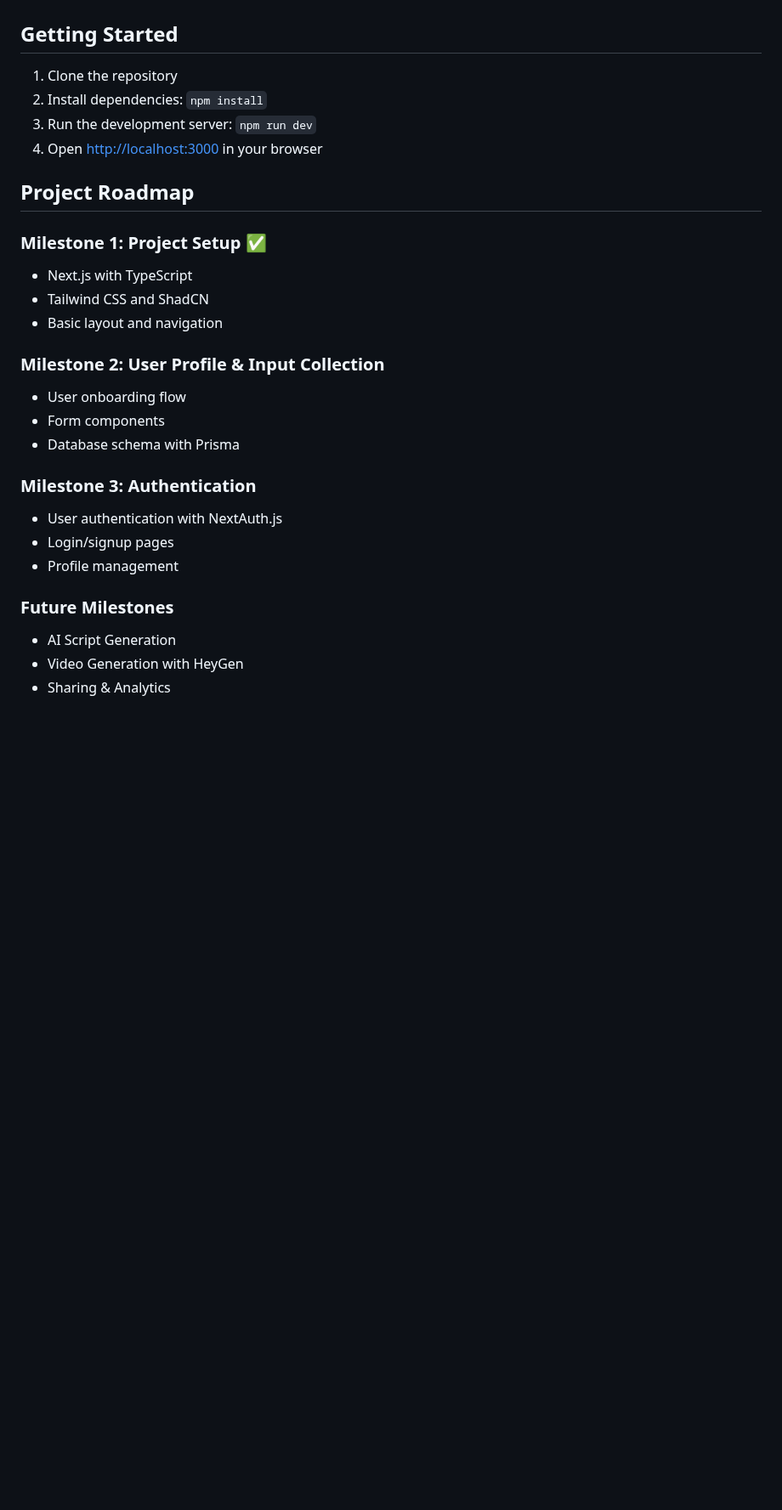
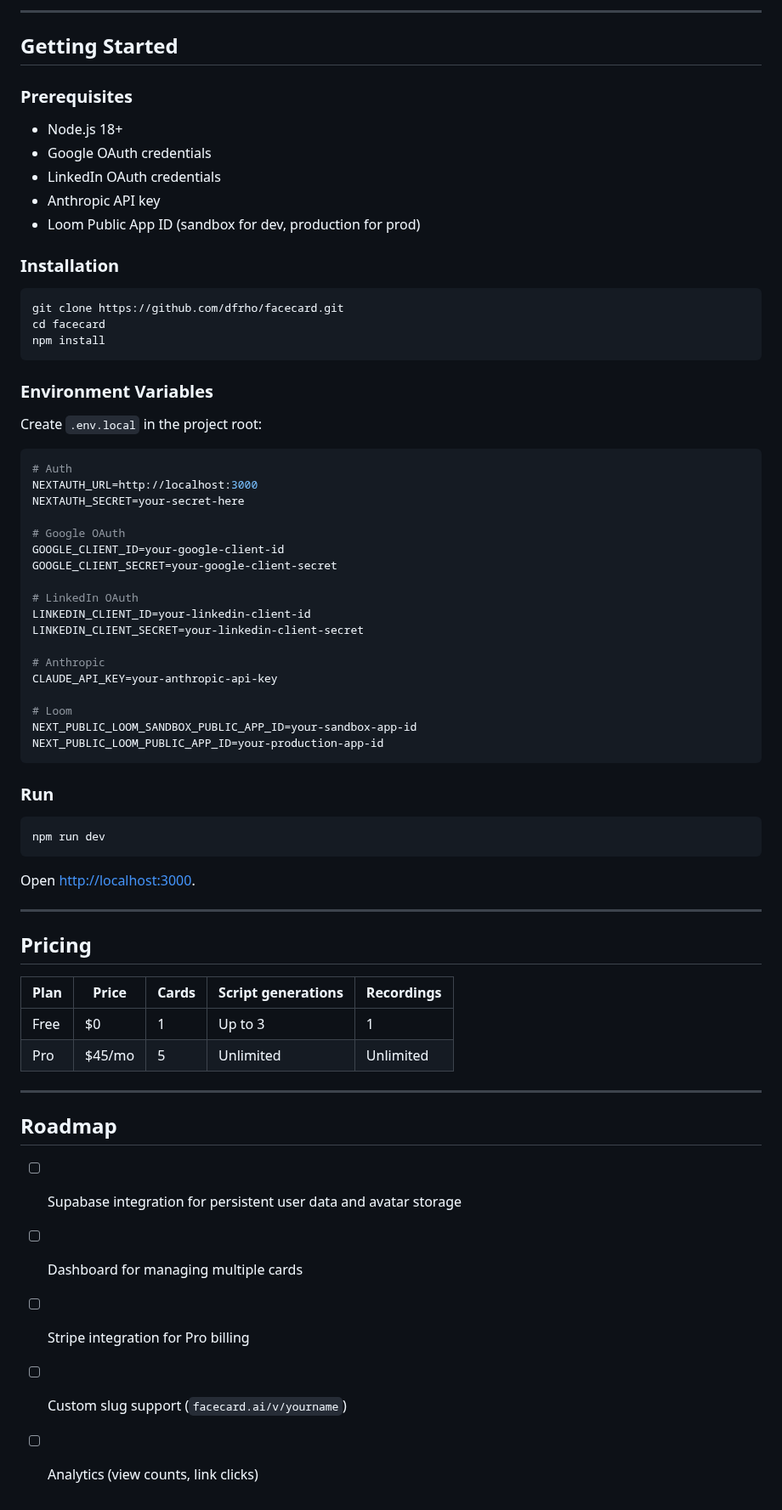
Before and after one commit to dfrho/facecard, a Markdown page: README.md, the part around one of its changes. Shown at 85% size. Drawn GitHub-style; blank space fills up the shorter version.

````diff
--- a/README.md
+++ b/README.md
@@ -19,29 +62,71 @@ KnowMe aims to revolutionize professional networking through AI-generated video
+---
 
 ## Getting Started
 
-1. Clone the repository
-2. Install dependencies: `npm install`
-3. Run the development server: `npm run dev`
-4. Open [http://localhost:3000](http://localhost:3000) in your browser
+### Prerequisites
 
-## Project Roadmap
+- Node.js 18+
+- Google OAuth credentials
+- LinkedIn OAuth credentials
+- Anthropic API key
+- Loom Public App ID (sandbox for dev, production for prod)
 
-### Milestone 1: Project Setup ✅
-- Next.js with TypeScript
-- Tailwind CSS and ShadCN
-- Basic layout and navigation
+### Installation
 
-### Milestone 2: User Profile & Input Collection
-- User onboarding flow
-- Form components
-- Database schema with Prisma
+```bash
+git clone https://github.com/dfrho/facecard.git
+cd facecard
+npm install
+```
 
-### Milestone 3: Authentication
-- User authentication with NextAuth.js
-- Login/signup pages
-- Profile management
+### Environment Variables
 
-### Future Milestones
-- AI Script Generation
-- Video Generation with HeyGen
-- Sharing & Analytics
+Create `.env.local` in the project root:
+
+```env
+# Auth
+NEXTAUTH_URL=http://localhost:3000
+NEXTAUTH_SECRET=your-secret-here
+
+# Google OAuth
+GOOGLE_CLIENT_ID=your-google-client-id
+GOOGLE_CLIENT_SECRET=your-google-client-secret
+
+# LinkedIn OAuth
+LINKEDIN_CLIENT_ID=your-linkedin-client-id
+LINKEDIN_CLIENT_SECRET=your-linkedin-client-secret
+
+# Anthropic
+CLAUDE_API_KEY=your-anthropic-api-key
+
+# Loom
+NEXT_PUBLIC_LOOM_SANDBOX_PUBLIC_APP_ID=your-sandbox-app-id
+NEXT_PUBLIC_LOOM_PUBLIC_APP_ID=your-production-app-id
+```
+
+### Run
+
+```bash
+npm run dev
+```
+
+Open [http://localhost:3000](http://localhost:3000).
+
+---
+
+## Pricing
+
+| Plan | Price | Cards | Script generations | Recordings |
+| --- | --- | --- | --- | --- |
+| Free | $0 | 1 | Up to 3 | 1 |
+| Pro | $45/mo | 5 | Unlimited | Unlimited |
+
+---
+
+## Roadmap
+
+- [ ] Supabase integration for persistent user data and avatar storage
+- [ ] Dashboard for managing multiple cards
+- [ ] Stripe integration for Pro billing
+- [ ] Custom slug support (`facecard.ai/v/yourname`)
+- [ ] Analytics (view counts, link clicks)
````
Also changed, not shown: other parts of README.md (+55 -12 lines), public/images/homepage.png (added).
